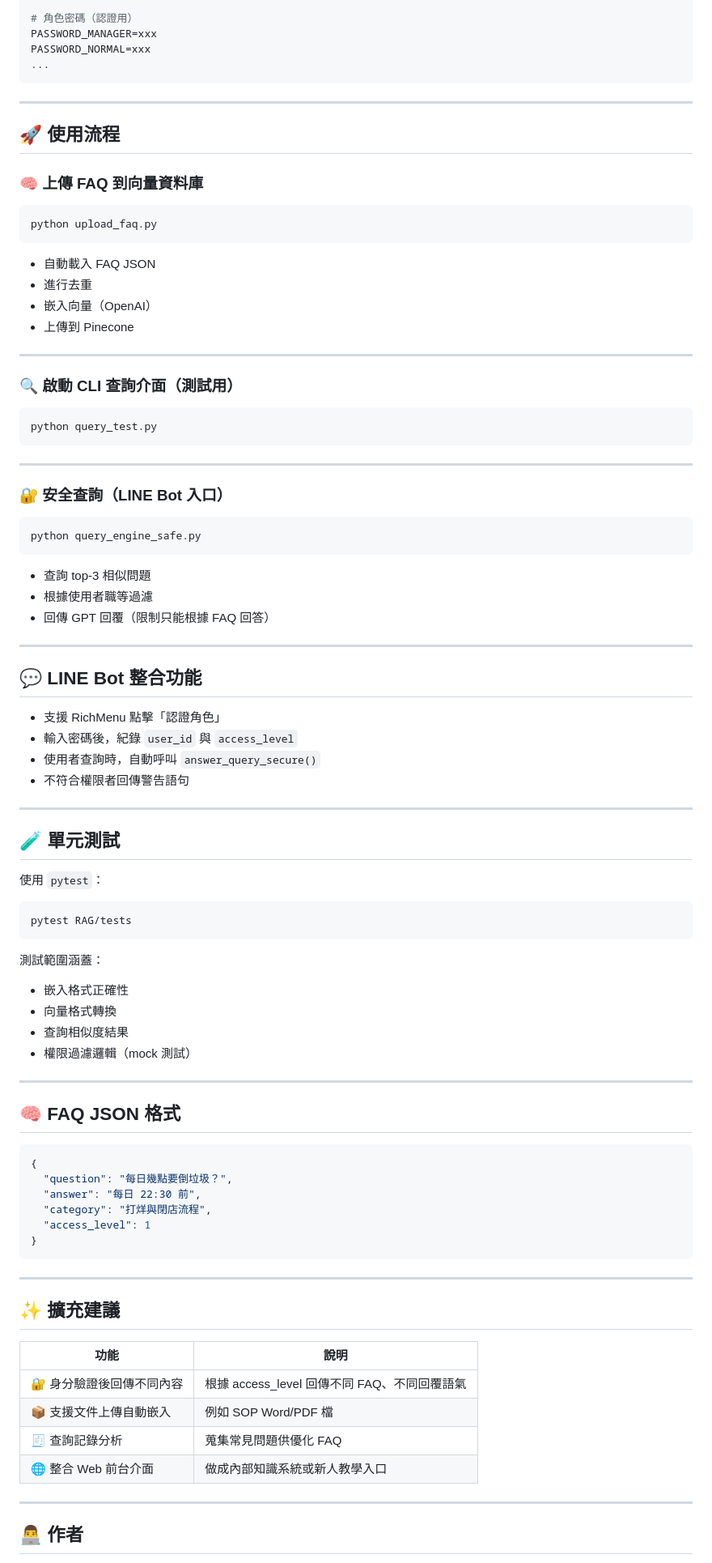
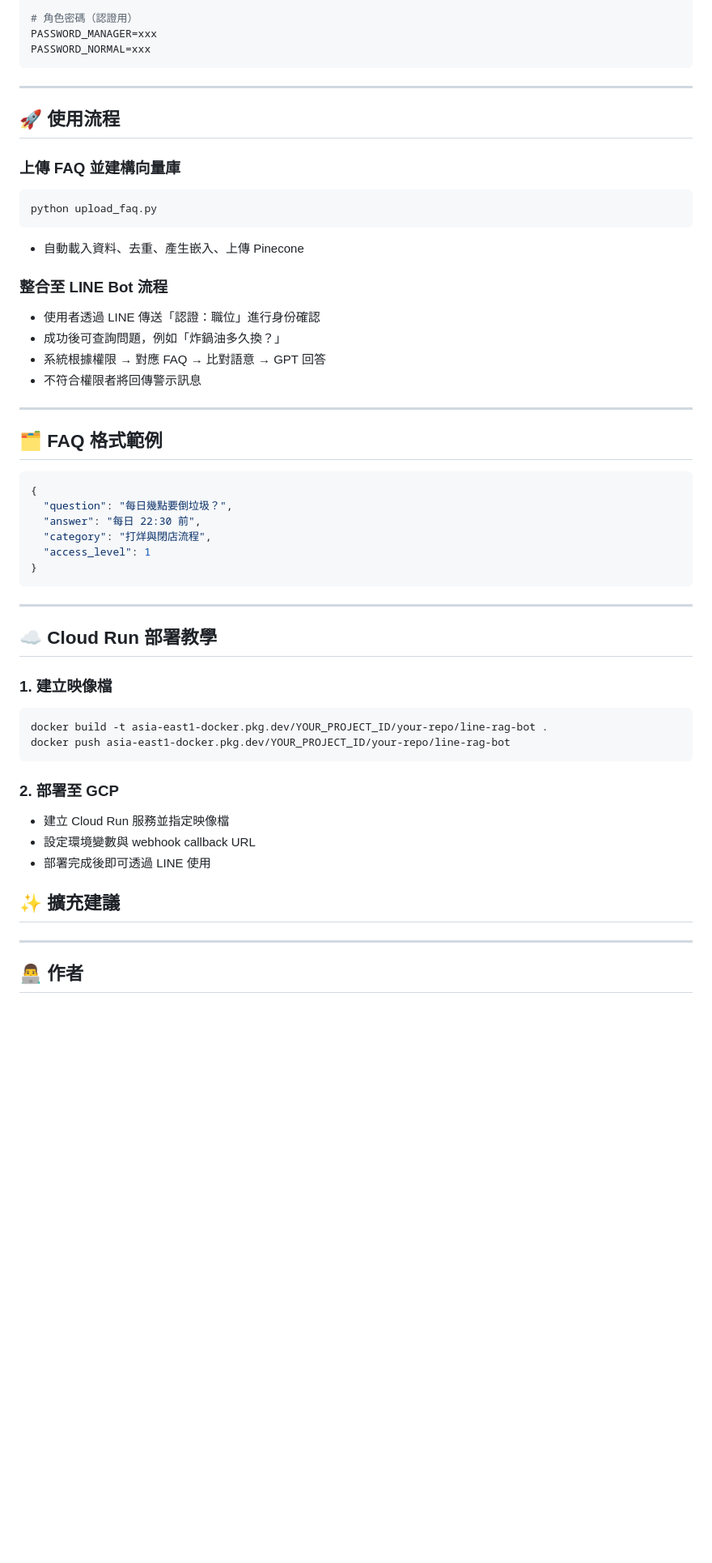
Before and after one commit to AntonShih/restaurant_RAG_new, a Markdown page: README.md, the part around the change printed below. Shown: that part at 81% size. GitHub-like rendering; blank space fills up the shorter version.

````diff
--- a/README.md
+++ b/README.md
@@ -63,72 +89,28 @@ MONGODB_DB_NAME=linebot_db
 # 角色密碼（認證用）
 PASSWORD_MANAGER=xxx
 PASSWORD_NORMAL=xxx
-...
 ```
 
 ---
 
 ## 🚀 使用流程
 
-### 🧠 上傳 FAQ 到向量資料庫
+### 上傳 FAQ 並建構向量庫
 
 ```bash
 python upload_faq.py
 ```
+* 自動載入資料、去重、產生嵌入、上傳 Pinecone
 
-- 自動載入 FAQ JSON
-- 進行去重
-- 嵌入向量（OpenAI）
-- 上傳到 Pinecone
+### 整合至 LINE Bot 流程
 
+* 使用者透過 LINE 傳送「認證：職位」進行身份確認
+* 成功後可查詢問題，例如「炸鍋油多久換？」
+* 系統根據權限 → 對應 FAQ → 比對語意 → GPT 回答
+* 不符合權限者將回傳警示訊息
 ---
 
-### 🔍 啟動 CLI 查詢介面（測試用）
-
-```bash
-python query_test.py
-```
-
----
-
-### 🔐 安全查詢（LINE Bot 入口）
-
-```bash
-python query_engine_safe.py
-```
-
-- 查詢 top-3 相似問題
-- 根據使用者職等過濾
-- 回傳 GPT 回覆（限制只能根據 FAQ 回答）
-
----
-
-## 💬 LINE Bot 整合功能
-
-- 支援 RichMenu 點擊「認證角色」
-- 輸入密碼後，紀錄 `user_id` 與 `access_level`
-- 使用者查詢時，自動呼叫 `answer_query_secure()`
-- 不符合權限者回傳警告語句
-
----
-
-## 🧪 單元測試
-
-使用 `pytest`：
-
-```bash
-pytest RAG/tests
-```
-
-測試範圍涵蓋：
-- 嵌入格式正確性
-- 向量格式轉換
-- 查詢相似度結果
-- 權限過濾邏輯（mock 測試）
-
----
-
-## 🧠 FAQ JSON 格式
+## 🗂 FAQ 格式範例
 
 ```json
 {
@@ -141,14 +123,24 @@ pytest RAG/tests
 
 ---
 
+## ☁️ Cloud Run 部署教學
+
+### 1. 建立映像檔
+
+```bash
+docker build -t asia-east1-docker.pkg.dev/YOUR_PROJECT_ID/your-repo/line-rag-bot .
+docker push asia-east1-docker.pkg.dev/YOUR_PROJECT_ID/your-repo/line-rag-bot
+```
+
+### 2. 部署至 GCP
+
+* 建立 Cloud Run 服務並指定映像檔
+* 設定環境變數與 webhook callback URL
+* 部署完成後即可透過 LINE 使用
+
+
 ## ✨ 擴充建議
 
-| 功能 | 說明 |
-|------|------|
-| 🔐 身分驗證後回傳不同內容 | 根據 access_level 回傳不同 FAQ、不同回覆語氣 |
-| 📦 支援文件上傳自動嵌入 | 例如 SOP Word/PDF 檔 |
-| 🧾 查詢記錄分析 | 蒐集常見問題供優化 FAQ |
-| 🌐 整合 Web 前台介面 | 做成內部知識系統或新人教學入口 |
 
 ---
 
````
Also changed, not shown: other parts of README.md (+65 -44 lines).
